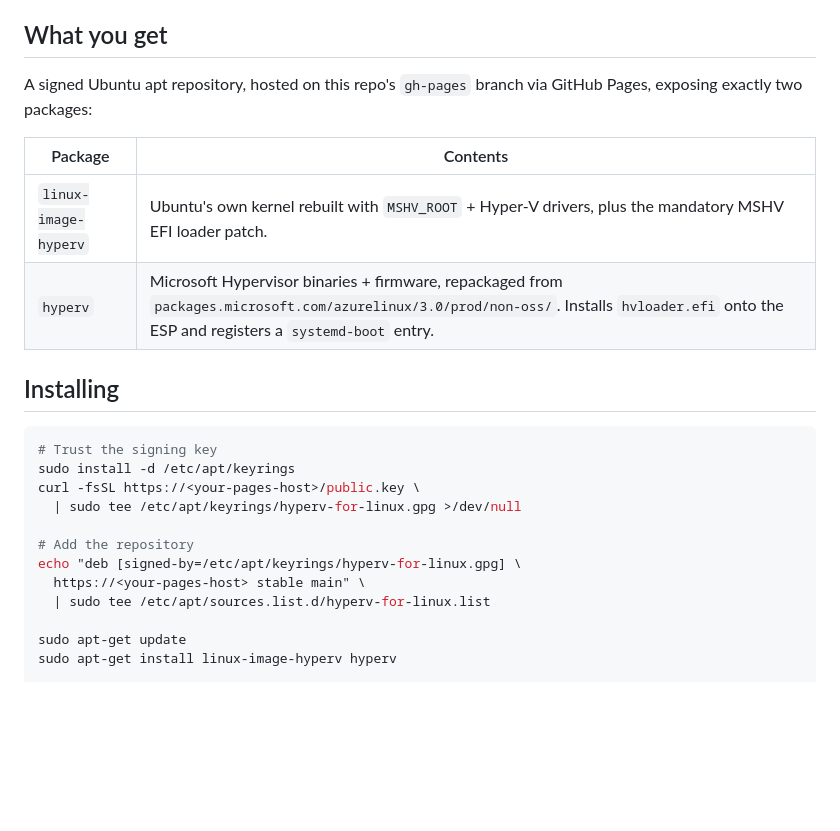
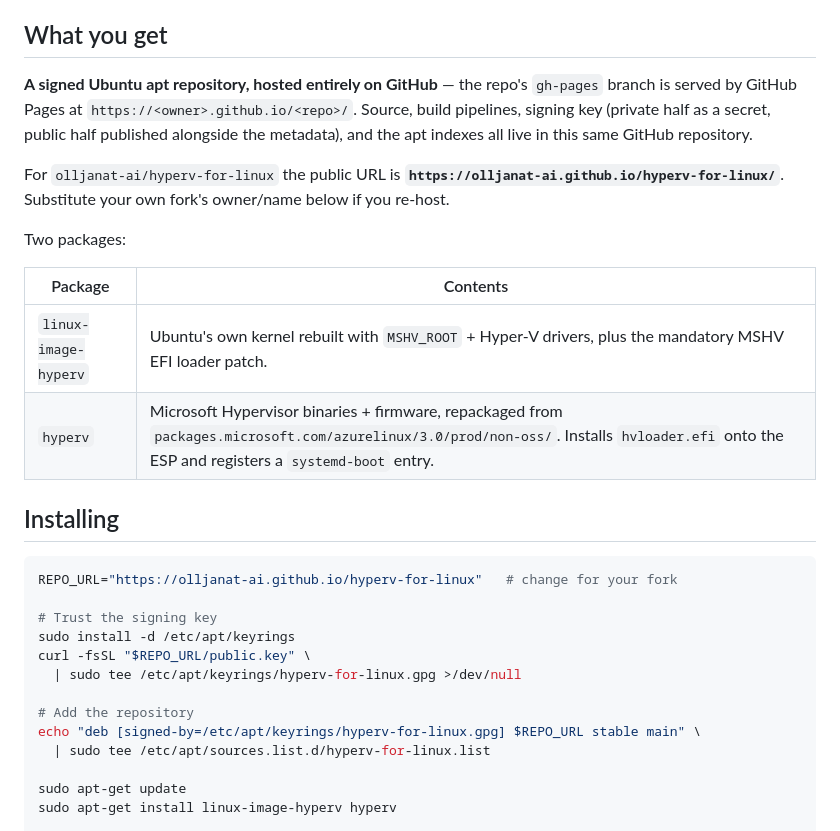
Before and after one commit to olljanat-ai/hyperv-for-linux, a Markdown page: README.md, the part around one of its changes. GitHub-like rendering; blank space fills up the shorter version.

````diff
--- a/README.md
+++ b/README.md
@@ -13,8 +13,17 @@ Motivation and background:
 
 ## What you get
 
-A signed Ubuntu apt repository, hosted on this repo's `gh-pages` branch
-via GitHub Pages, exposing exactly two packages:
+**A signed Ubuntu apt repository, hosted entirely on GitHub** — the
+repo's `gh-pages` branch is served by GitHub Pages at
+`https://<owner>.github.io/<repo>/`. Source, build pipelines, signing
+key (private half as a secret, public half published alongside the
+metadata), and the apt indexes all live in this same GitHub repository.
+
+For `olljanat-ai/hyperv-for-linux` the public URL is
+**`https://olljanat-ai.github.io/hyperv-for-linux/`**. Substitute your
+own fork's owner/name below if you re-host.
+
+Two packages:
 
 | Package              | Contents                                                  |
 | -------------------- | --------------------------------------------------------- |
@@ -24,14 +33,15 @@ via GitHub Pages, exposing exactly two packages:
 ## Installing
 
 ```bash
+REPO_URL="https://olljanat-ai.github.io/hyperv-for-linux"   # change for your fork
+
 # Trust the signing key
 sudo install -d /etc/apt/keyrings
-curl -fsSL https://<your-pages-host>/public.key \
+curl -fsSL "$REPO_URL/public.key" \
   | sudo tee /etc/apt/keyrings/hyperv-for-linux.gpg >/dev/null
 
 # Add the repository
-echo "deb [signed-by=/etc/apt/keyrings/hyperv-for-linux.gpg] \
-  https://<your-pages-host> stable main" \
+echo "deb [signed-by=/etc/apt/keyrings/hyperv-for-linux.gpg] $REPO_URL stable main" \
   | sudo tee /etc/apt/sources.list.d/hyperv-for-linux.list
 
 sudo apt-get update
````
Also changed, not shown: other parts of README.md (+86 -8 lines).
